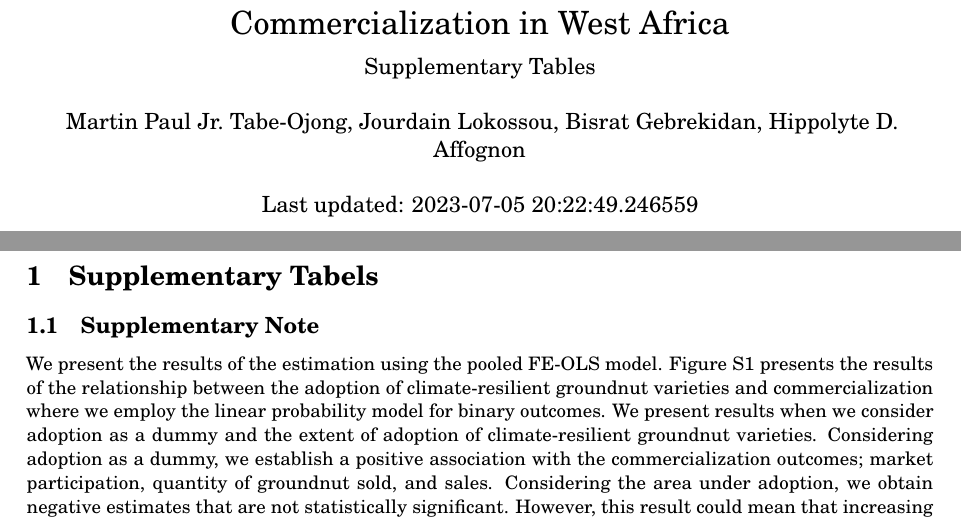
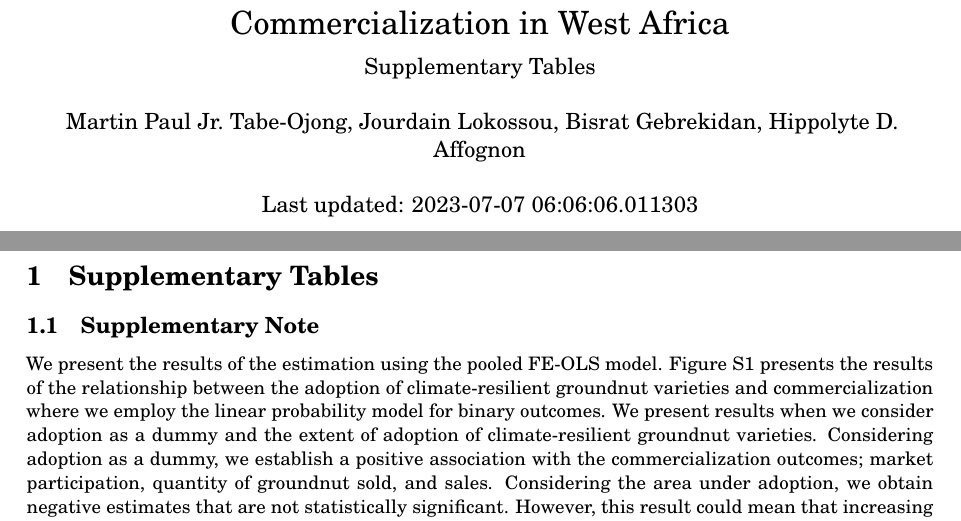
Before and after one commit to bsrthyle/Adoption-of-Climate-Resilient-Groundnut-Varieties, a LaTeX document (3_Supplementary-Tables.tex): two parts of pages 1 and 4 of 34, joined at a grey line, cut so that both start at the same text. Compiled offline with pdfLaTeX.

Commit message:
corrected typo

```diff
--- a/3_Supplementary-Tables.tex
+++ b/3_Supplementary-Tables.tex
@@ -113,7 +113,7 @@
     \usepackage{authblk}
 
             \author{Martin Paul Jr.~Tabe-Ojong, Jourdain Lokossou, Bisrat Gebrekidan, Hippolyte D. Affognon}
-            \date{Last updated: 2023-07-05 20:22:49.246559}
+            \date{Last updated: 2023-07-07 06:06:06.011303}
 
 \begin{document}
 \maketitle
@@ -128,8 +128,8 @@
 
 \newpage
 
-\hypertarget{supplementary-tabels}{%
-\section{Supplementary Tabels}\label{supplementary-tabels}}
+\hypertarget{supplementary-tables}{%
+\section{Supplementary Tables}\label{supplementary-tables}}
 
 \hypertarget{supplementary-note}{%
 \subsection{Supplementary Note}\label{supplementary-note}}
```
Also changed, not shown: 3_Supplementary-Tables.pdf, 1 other file.
